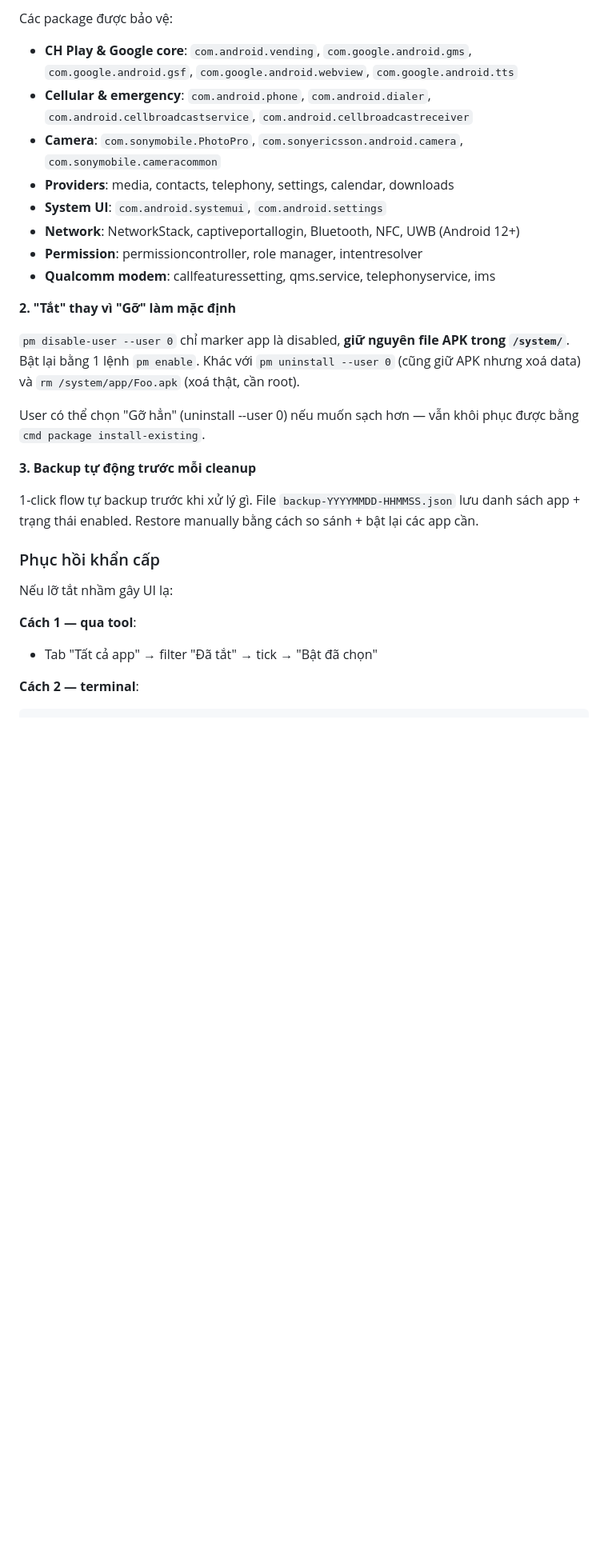
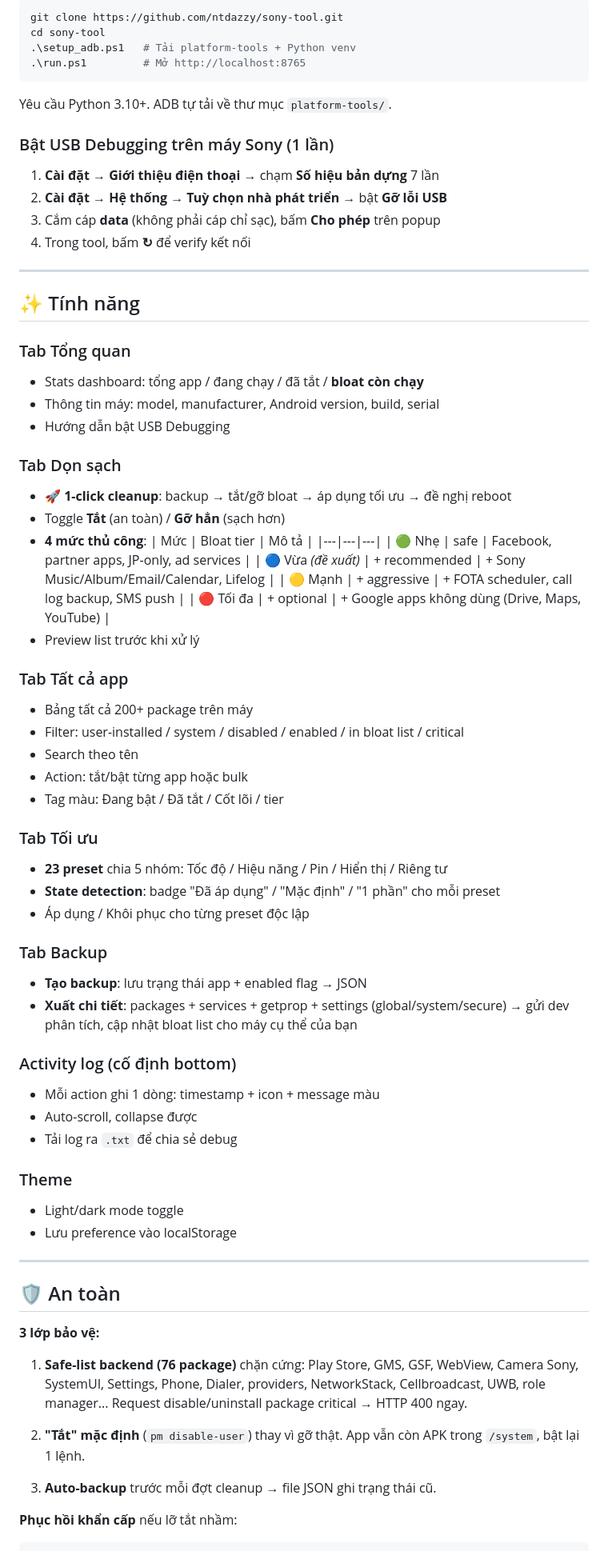
Before and after one commit to ntdazzy/sony-tool, a Markdown page: README.md, the part around one of its changes. Shown at 80% size. GitHub-like rendering; blank space fills up the shorter version.

````diff
--- a/README.md
+++ b/README.md
@@ -250,30 +50,77 @@ File `data/safe_list.json` liệt kê 76 package **không thể tắt**. Backend
 
-Các package được bảo vệ:
-- **CH Play & Google core**: `com.android.vending`, `com.google.android.gms`, `com.google.android.gsf`, `com.google.android.webview`, `com.google.android.tts`
-- **Cellular & emergency**: `com.android.phone`, `com.android.dialer`, `com.android.cellbroadcastservice`, `com.android.cellbroadcastreceiver`
-- **Camera**: `com.sonymobile.PhotoPro`, `com.sonyericsson.android.camera`, `com.sonymobile.cameracommon`
-- **Providers**: media, contacts, telephony, settings, calendar, downloads
-- **System UI**: `com.android.systemui`, `com.android.settings`
-- **Network**: NetworkStack, captiveportallogin, Bluetooth, NFC, UWB (Android 12+)
-- **Permission**: permissioncontroller, role manager, intentresolver
-- **Qualcomm modem**: callfeaturessetting, qms.service, telephonyservice, ims
+```powershell
+git clone https://github.com/ntdazzy/sony-tool.git
+cd sony-tool
+.\setup_adb.ps1   # Tải platform-tools + Python venv
+.\run.ps1         # Mở http://localhost:8765
+```
 
-**2. "Tắt" thay vì "Gỡ" làm mặc định**
+Yêu cầu Python 3.10+. ADB tự tải về thư mục `platform-tools/`.
 
-`pm disable-user --user 0` chỉ marker app là disabled, **giữ nguyên file APK trong `/system/`**. Bật lại bằng 1 lệnh `pm enable`. Khác với `pm uninstall --user 0` (cũng giữ APK nhưng xoá data) và `rm /system/app/Foo.apk` (xoá thật, cần root).
+### Bật USB Debugging trên máy Sony (1 lần)
 
-User có thể chọn "Gỡ hẳn" (uninstall --user 0) nếu muốn sạch hơn — vẫn khôi phục được bằng `cmd package install-existing`.
+1. **Cài đặt → Giới thiệu điện thoại** → chạm **Số hiệu bản dựng** 7 lần
+2. **Cài đặt → Hệ thống → Tuỳ chọn nhà phát triển** → bật **Gỡ lỗi USB**
+3. Cắm cáp **data** (không phải cáp chỉ sạc), bấm **Cho phép** trên popup
+4. Trong tool, bấm **↻** để verify kết nối
 
-**3. Backup tự động trước mỗi cleanup**
+---
 
-1-click flow tự backup trước khi xử lý gì. File `backup-YYYYMMDD-HHMMSS.json` lưu danh sách app + trạng thái enabled. Restore manually bằng cách so sánh + bật lại các app cần.
+## ✨ Tính năng
 
-### Phục hồi khẩn cấp
+### Tab Tổng quan
+- Stats dashboard: tổng app / đang chạy / đã tắt / **bloat còn chạy**
+- Thông tin máy: model, manufacturer, Android version, build, serial
+- Hướng dẫn bật USB Debugging
 
-Nếu lỡ tắt nhầm gây UI lạ:
+### Tab Dọn sạch
+- **🚀 1-click cleanup**: backup → tắt/gỡ bloat → áp dụng tối ưu → đề nghị reboot
+- Toggle **Tắt** (an toàn) / **Gỡ hẳn** (sạch hơn)
+- **4 mức thủ công**:
+  | Mức | Bloat tier | Mô tả |
+  |---|---|---|
+  | 🟢 Nhẹ | safe | Facebook, partner apps, JP-only, ad services |
+  | 🔵 Vừa *(đề xuất)* | + recommended | + Sony Music/Album/Email/Calendar, Lifelog |
+  | 🟡 Mạnh | + aggressive | + FOTA scheduler, call log backup, SMS push |
+  | 🔴 Tối đa | + optional | + Google apps không dùng (Drive, Maps, YouTube) |
+- Preview list trước khi xử lý
 
-**Cách 1 — qua tool**:
-- Tab "Tất cả app" → filter "Đã tắt" → tick → "Bật đã chọn"
+### Tab Tất cả app
+- Bảng tất cả 200+ package trên máy
+- Filter: user-installed / system / disabled / enabled / in bloat list / critical
+- Search theo tên
+- Action: tắt/bật từng app hoặc bulk
+- Tag màu: Đang bật / Đã tắt / Cốt lõi / tier
 
-**Cách 2 — terminal**:
+### Tab Tối ưu
+- **23 preset** chia 5 nhóm: Tốc độ / Hiệu năng / Pin / Hiển thị / Riêng tư
+- **State detection**: badge "Đã áp dụng" / "Mặc định" / "1 phần" cho mỗi preset
+- Áp dụng / Khôi phục cho từng preset độc lập
+
+### Tab Backup
+- **Tạo backup**: lưu trạng thái app + enabled flag → JSON
+- **Xuất chi tiết**: packages + services + getprop + settings (global/system/secure) → gửi dev phân tích, cập nhật bloat list cho máy cụ thể của bạn
+
+### Activity log (cố định bottom)
+- Mỗi action ghi 1 dòng: timestamp + icon + message màu
+- Auto-scroll, collapse được
+- Tải log ra `.txt` để chia sẻ debug
+
+### Theme
+- Light/dark mode toggle
+- Lưu preference vào localStorage
+
+---
+
+## 🛡️ An toàn
+
+**3 lớp bảo vệ:**
+
+1. **Safe-list backend (76 package)** chặn cứng: Play Store, GMS, GSF, WebView, Camera Sony, SystemUI, Settings, Phone, Dialer, providers, NetworkStack, Cellbroadcast, UWB, role manager... Request disable/uninstall package critical → HTTP 400 ngay.
+
+2. **"Tắt" mặc định** (`pm disable-user`) thay vì gỡ thật. App vẫn còn APK trong `/system`, bật lại 1 lệnh.
+
+3. **Auto-backup** trước mỗi đợt cleanup → file JSON ghi trạng thái cũ.
+
+**Phục hồi khẩn cấp** nếu lỡ tắt nhầm:
 ```bash
````
Also changed, not shown: other parts of README.md (+221 -366 lines).
